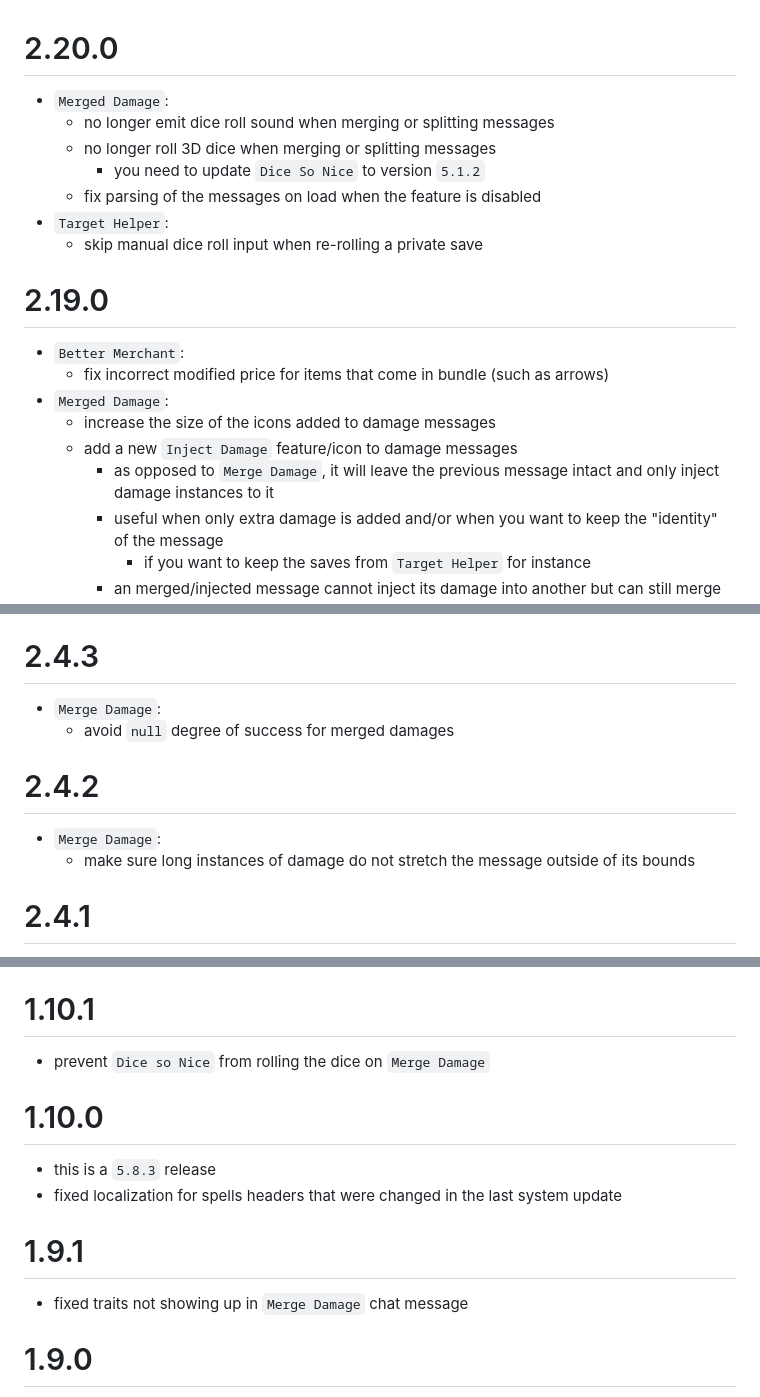
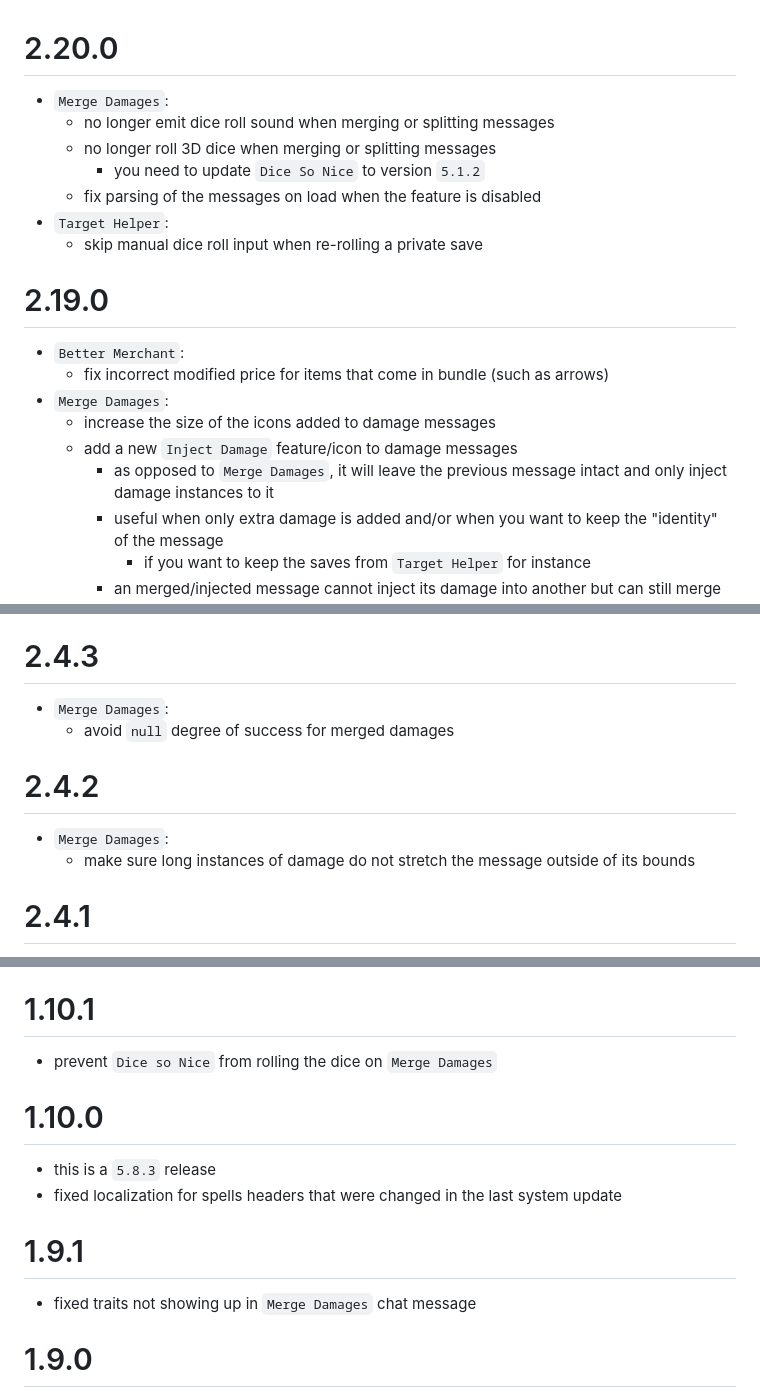
Before and after one commit to reonZ/pf2e-toolbelt, a Markdown page: CHANGELOG.md, 3 parts joined by grey strips. Rendered like a GitHub page.

```diff
--- a/CHANGELOG.md
+++ b/CHANGELOG.md
@@ -1,6 +1,6 @@
 # 2.20.0
 
--   `Merged Damage`:
+-   `Merge Damages`:
     -   no longer emit dice roll sound when merging or splitting messages
     -   no longer roll 3D dice when merging or splitting messages
         -   you need to update `Dice So Nice` to version `5.1.2`
@@ -12,10 +12,10 @@
 
 -   `Better Merchant`:
     -   fix incorrect modified price for items that come in bundle (such as arrows)
--   `Merged Damage`:
+-   `Merge Damages`:
     -   increase the size of the icons added to damage messages
     -   add a new `Inject Damage` feature/icon to damage messages
-        -   as opposed to `Merge Damage`, it will leave the previous message intact and only inject damage instances to it
+        -   as opposed to `Merge Damages`, it will leave the previous message intact and only inject damage instances to it
         -   useful when only extra damage is added and/or when you want to keep the "identity" of the message
             -   if you want to keep the saves from `Target Helper` for instance
         -   an merged/injected message cannot inject its damage into another but can still merge to or be merged with
@@ -309,12 +309,12 @@
 
 # 2.4.3
 
--   `Merge Damage`:
+-   `Merge Damages`:
     -   avoid `null` degree of success for merged damages
 
 # 2.4.2
 
--   `Merge Damage`:
+-   `Merge Damages`:
     -   make sure long instances of damage do not stretch the message outside of its bounds
 
 # 2.4.1
@@ -1008,7 +1008,7 @@
 
 # 1.10.1
 
--   prevent `Dice so Nice` from rolling the dice on `Merge Damage`
+-   prevent `Dice so Nice` from rolling the dice on `Merge Damages`
 
 # 1.10.0
 
@@ -1017,7 +1017,7 @@
 
 # 1.9.1
 
--   fixed traits not showing up in `Merge Damage` chat message
+-   fixed traits not showing up in `Merge Damages` chat message
 
 # 1.9.0
 
```
Also changed, not shown: other parts of CHANGELOG.md (+9 -9 lines).
